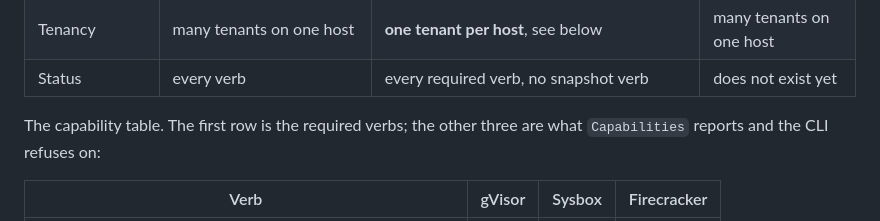
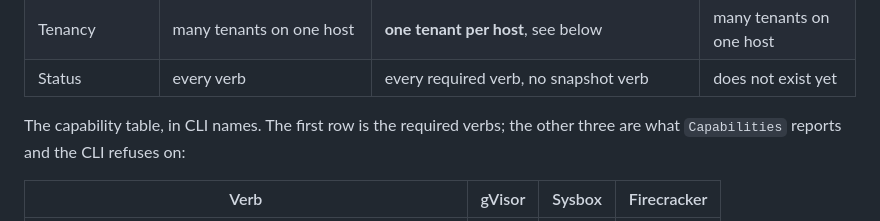
Before and after one commit to presmihaylov/shard, a Markdown page: docs/provider.md, the part around the change. Rendered like a GitHub page.

Commit message:
docs: say the capability table uses CLI names

```diff
--- a/docs/provider.md
+++ b/docs/provider.md
@@ -17,7 +17,7 @@ records exist: the other substrate has never heard of those sandboxes.
 | Tenancy | many tenants on one host | **one tenant per host**, see below | many tenants on one host |
 | Status | every verb | every required verb, no snapshot verb | does not exist yet |
 
-The capability table. The first row is the required verbs; the other three are what `Capabilities`
+The capability table, in CLI names. The first row is the required verbs; the other three are what `Capabilities`
 reports and the CLI refuses on:
 
 | Verb | gVisor | Sysbox | Firecracker |
```
